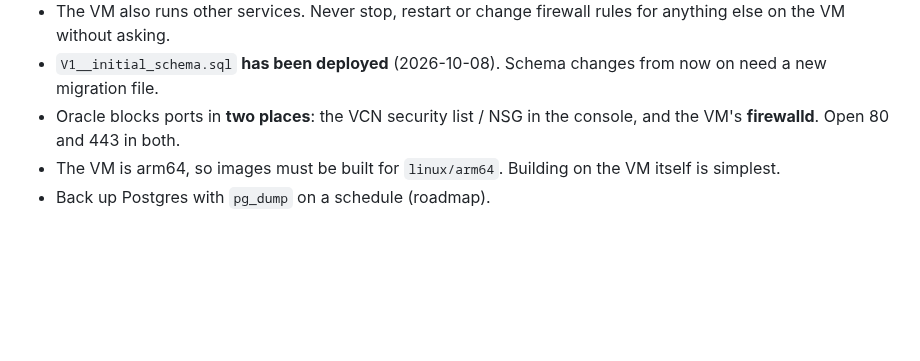
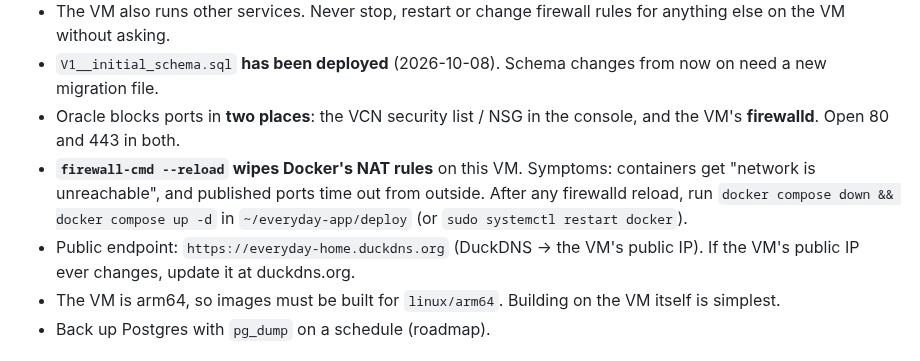
Before and after one commit to Soulmanyes/everyday-app, a Markdown page: CLAUDE.md, the part around the change. Rendered like a GitHub page; blank space fills up the shorter version.

Commit message:
docs: record live endpoint and firewalld/Docker gotcha
Co-Authored-By: Claude Opus 5.5 <noreply@anthropic.com>

```diff
--- a/CLAUDE.md
+++ b/CLAUDE.md
@@ -76,6 +76,8 @@ Weekdays are stored as a 7-bit mask (bit 0 = Monday through bit 6 = Sunday). Tim
 - The VM also runs other services. Never stop, restart or change firewall rules for anything else on the VM without asking.
 - `V1__initial_schema.sql` **has been deployed** (2026-10-08). Schema changes from now on need a new migration file.
 - Oracle blocks ports in **two places**: the VCN security list / NSG in the console, and the VM's **firewalld**. Open 80 and 443 in both.
+- **`firewall-cmd --reload` wipes Docker's NAT rules** on this VM. Symptoms: containers get "network is unreachable", and published ports time out from outside. After any firewalld reload, run `docker compose down && docker compose up -d` in `~/everyday-app/deploy` (or `sudo systemctl restart docker`).
+- Public endpoint: `https://everyday-home.duckdns.org` (DuckDNS → the VM's public IP). If the VM's public IP ever changes, update it at duckdns.org.
 - The VM is arm64, so images must be built for `linux/arm64`. Building on the VM itself is simplest.
 - Back up Postgres with `pg_dump` on a schedule (roadmap).
 
```
Also changed, not shown: ROADMAP.md (+4 -4 lines).
